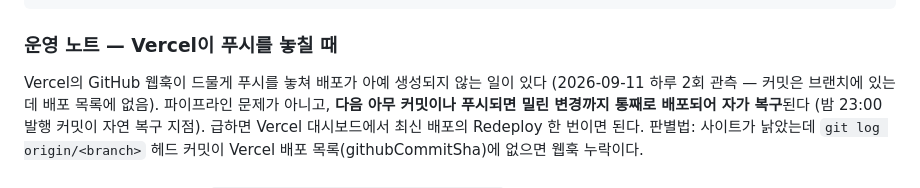
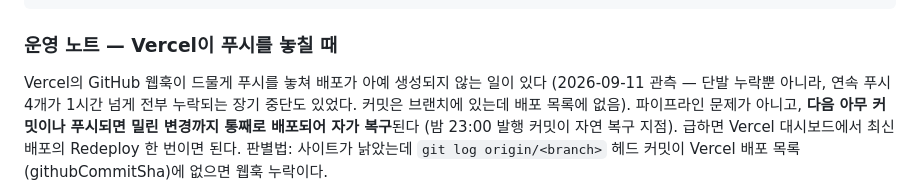
Before and after one commit to jessi-Kang/vibelog, a Markdown page: docs/02-pipeline-and-setup.md, the part around the change. Drawn GitHub-style.

Commit message:
docs: 웹훅 누락 운영 노트에 장기 중단 관측 추가
왜: 단발 누락으로 기록했는데, 이후 연속 푸시 4개가 1시간 넘게 전부
누락되는 장기 중단이 이어졌다. 노트의 증상 설명을 실제 관측에 맞춘다.
이 커밋은 웹훅 회복 여부 시험도 겸한다.

Co-Authored-By: Claude Fable 5 <noreply@anthropic.com>
Claude-Session: https://claude.ai/code/session_01WuW6xZfcXoUaVcGfDkFzy2

```diff
--- a/docs/02-pipeline-and-setup.md
+++ b/docs/02-pipeline-and-setup.md
@@ -107,7 +107,8 @@ About Website는 주소 지정용일 뿐 상태와 무관 (주소만 채워도 l
 ### 운영 노트 — Vercel이 푸시를 놓칠 때
 
 Vercel의 GitHub 웹훅이 드물게 푸시를 놓쳐 배포가 아예 생성되지 않는 일이
-있다 (2026-09-11 하루 2회 관측 — 커밋은 브랜치에 있는데 배포 목록에 없음).
+있다 (2026-09-11 관측 — 단발 누락뿐 아니라, 연속 푸시 4개가 1시간 넘게
+전부 누락되는 장기 중단도 있었다. 커밋은 브랜치에 있는데 배포 목록에 없음).
 파이프라인 문제가 아니고, **다음 아무 커밋이나 푸시되면 밀린 변경까지
 통째로 배포되어 자가 복구**된다 (밤 23:00 발행 커밋이 자연 복구 지점).
 급하면 Vercel 대시보드에서 최신 배포의 Redeploy 한 번이면 된다.
```
